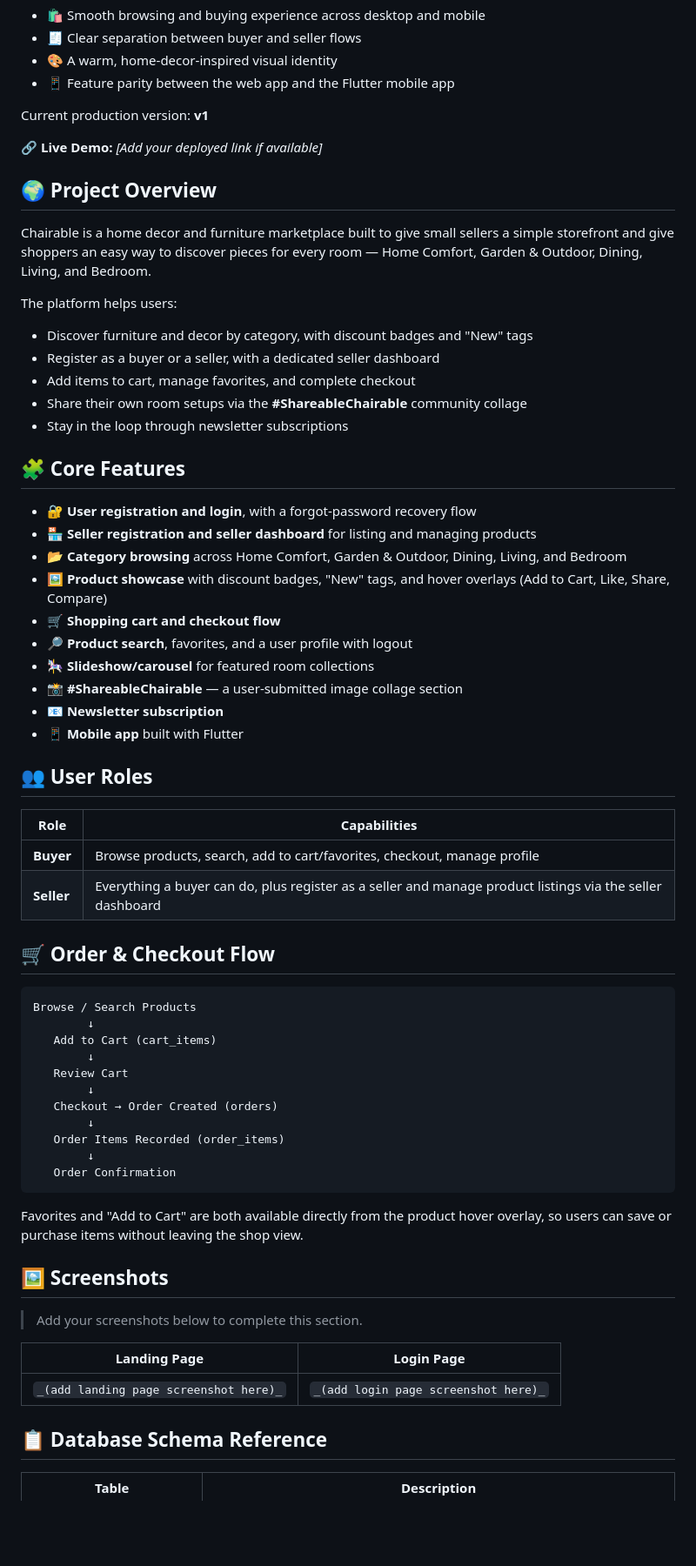
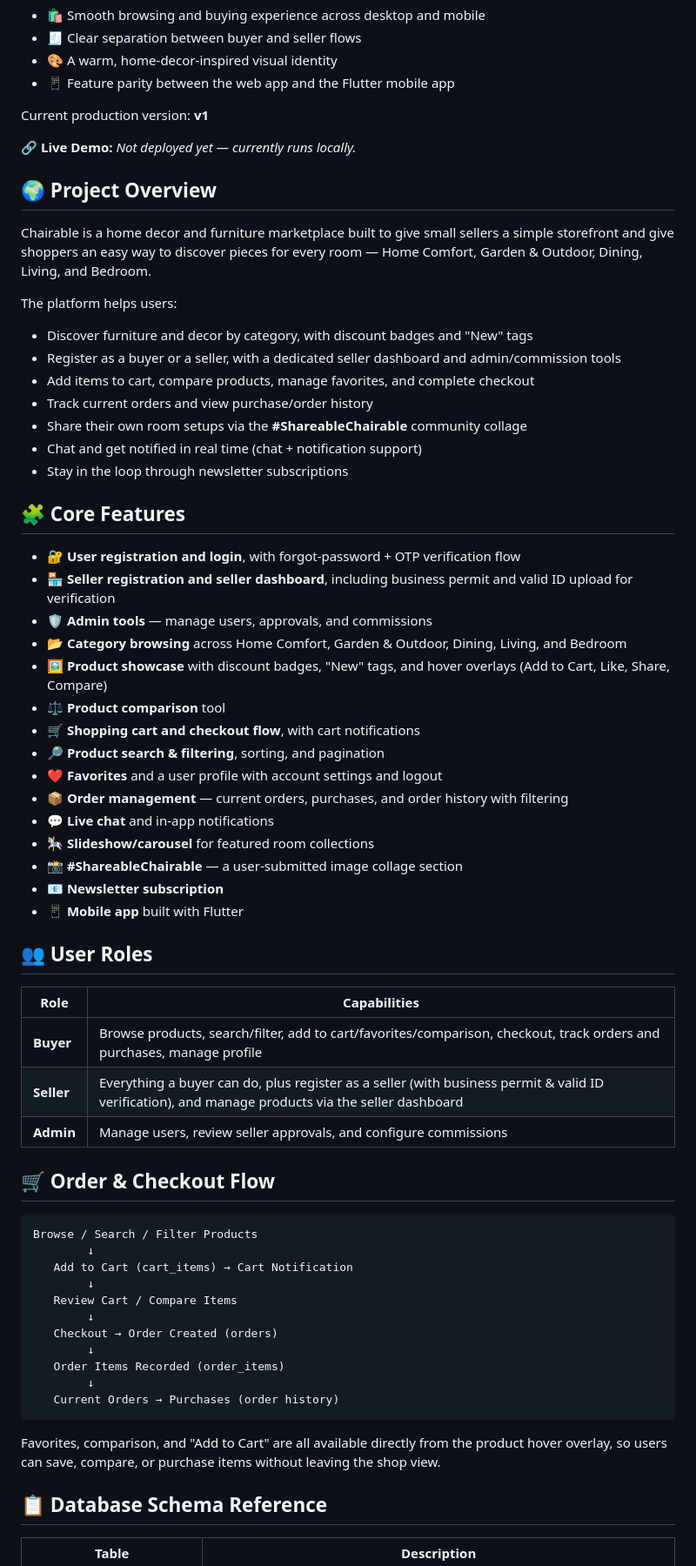
Before and after one commit to Xhenzouu/chairable, a Markdown page: README.md, the part around one of its changes. Shown at 87% size. Rendered like a GitHub page; blank space fills up the shorter version.

Commit message:
Revise README for feature updates and setup instructions
Updated README to reflect new features, improved user roles, and local setup instructions.

````diff
--- a/README.md
+++ b/README.md
@@ -11,7 +11,7 @@ Designed for real-world use, this system prioritizes:
 
 Current production version: **v1**
 
-🔗 **Live Demo:** _[Add your deployed link if available]_
+🔗 **Live Demo:** _Not deployed yet — currently runs locally._
 
 ## 🌍 Project Overview
 
@@ -20,19 +20,26 @@ Chairable is a home decor and furniture marketplace built to give small sellers
 The platform helps users:
 
 - Discover furniture and decor by category, with discount badges and "New" tags
-- Register as a buyer or a seller, with a dedicated seller dashboard
-- Add items to cart, manage favorites, and complete checkout
+- Register as a buyer or a seller, with a dedicated seller dashboard and admin/commission tools
+- Add items to cart, compare products, manage favorites, and complete checkout
+- Track current orders and view purchase/order history
 - Share their own room setups via the **#ShareableChairable** community collage
+- Chat and get notified in real time (chat + notification support)
 - Stay in the loop through newsletter subscriptions
 
 ## 🧩 Core Features
 
-- 🔐 **User registration and login**, with a forgot-password recovery flow
-- 🏪 **Seller registration and seller dashboard** for listing and managing products
+- 🔐 **User registration and login**, with forgot-password + OTP verification flow
+- 🏪 **Seller registration and seller dashboard**, including business permit and valid ID upload for verification
+- 🛡️ **Admin tools** — manage users, approvals, and commissions
 - 📂 **Category browsing** across Home Comfort, Garden & Outdoor, Dining, Living, and Bedroom
 - 🖼️ **Product showcase** with discount badges, "New" tags, and hover overlays (Add to Cart, Like, Share, Compare)
-- 🛒 **Shopping cart and checkout flow**
-- 🔎 **Product search**, favorites, and a user profile with logout
+- ⚖️ **Product comparison** tool
+- 🛒 **Shopping cart and checkout flow**, with cart notifications
+- 🔎 **Product search & filtering**, sorting, and pagination
+- ❤️ **Favorites** and a user profile with account settings and logout
+- 📦 **Order management** — current orders, purchases, and order history with filtering
+- 💬 **Live chat** and in-app notifications
 - 🎠 **Slideshow/carousel** for featured room collections
 - 📸 **#ShareableChairable** — a user-submitted image collage section
 - 📧 **Newsletter subscription**
@@ -42,34 +49,27 @@ The platform helps users:
 
 | Role | Capabilities |
 |------|--------------|
-| **Buyer** | Browse products, search, add to cart/favorites, checkout, manage profile |
-| **Seller** | Everything a buyer can do, plus register as a seller and manage product listings via the seller dashboard |
+| **Buyer** | Browse products, search/filter, add to cart/favorites/comparison, checkout, track orders and purchases, manage profile |
+| **Seller** | Everything a buyer can do, plus register as a seller (with business permit & valid ID verification), and manage products via the seller dashboard |
+| **Admin** | Manage users, review seller approvals, and configure commissions |
 
 ## 🛒 Order & Checkout Flow
 
 ```
-Browse / Search Products
+Browse / Search / Filter Products
         ↓
-   Add to Cart (cart_items)
+   Add to Cart (cart_items) → Cart Notification
         ↓
-   Review Cart
+   Review Cart / Compare Items
         ↓
    Checkout → Order Created (orders)
         ↓
    Order Items Recorded (order_items)
         ↓
-   Order Confirmation
+   Current Orders → Purchases (order history)
 ```
 
-Favorites and "Add to Cart" are both available directly from the product hover overlay, so users can save or purchase items without leaving the shop view.
-
-## 🖼️ Screenshots
-
-> Add your screenshots below to complete this section.
-
-| Landing Page | Login Page |
-|--------------|------------|
-| `_(add landing page screenshot here)_` | `_(add login page screenshot here)_` |
+Favorites, comparison, and "Add to Cart" are all available directly from the product hover overlay, so users can save, compare, or purchase items without leaving the shop view.
 
 ## 📋 Database Schema Reference
 
````
Also changed, not shown: other parts of README.md (+85 -54 lines).
